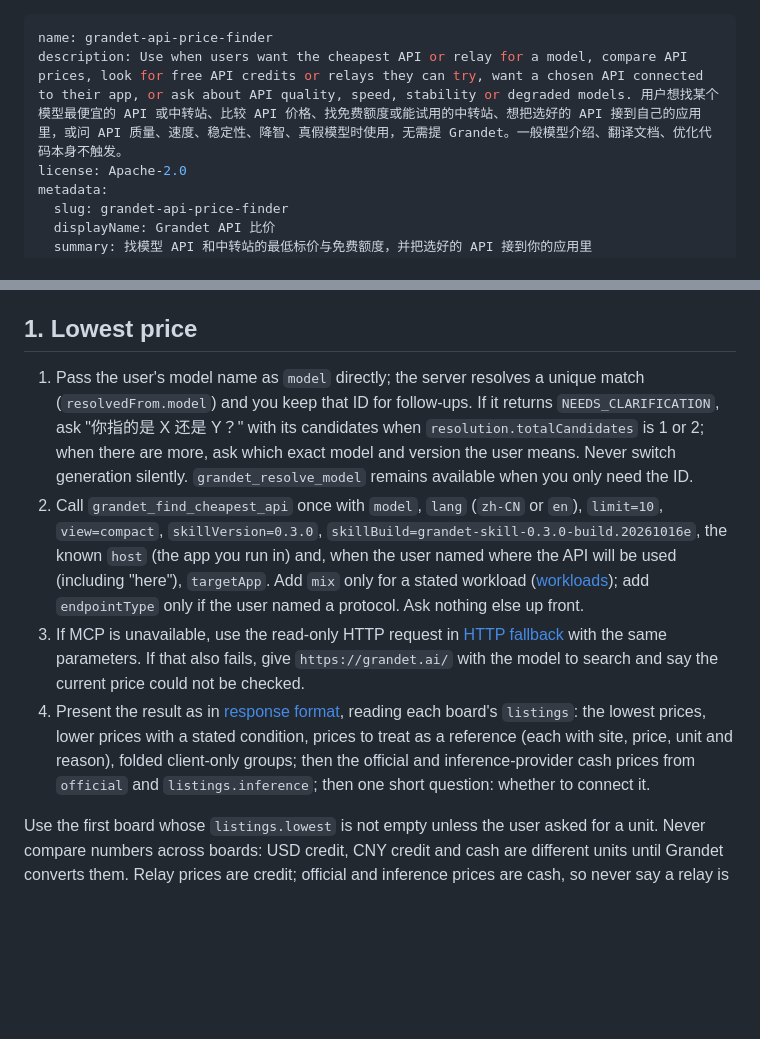
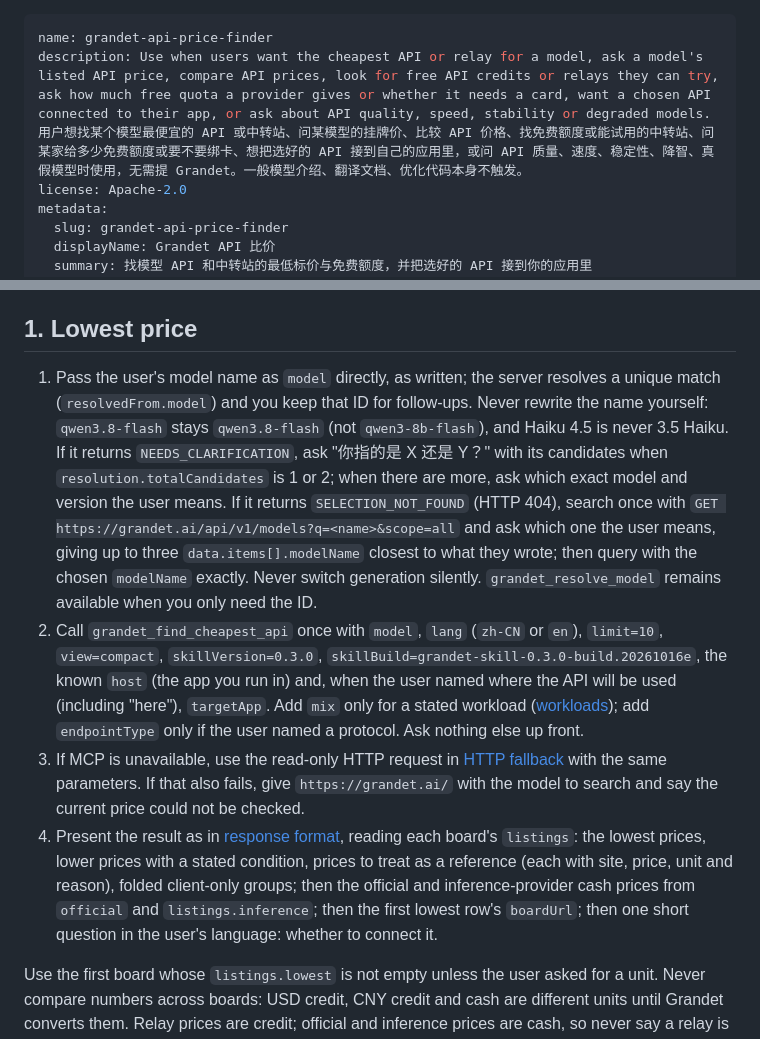
Before and after one commit to hanzohanzhe/Grandet, a Markdown page: skills/grandet-api-price-finder/SKILL.md, 2 parts joined by grey strips. Drawn GitHub-style; blank space fills up the shorter version.

Commit message:
Keep the user's model ID and tighten the price answer
SKILL.md: never rewrite the user's model ID; on SELECTION_NOT_FOUND
search /api/v1/models?q=<name>&scope=all once and ask with up to three
candidates; the description now covers free-quota/card questions and a
model's listed price (挂牌价).

response-format.md: copy sourceId and the first lowest row's boardUrl
exactly (utm_* may be dropped) in every lowest-price answer; neutral
CROSS_SOURCE_OUTLIER text instead of a fixed "20 倍"; closing question
in the user's language; never turn a cash budget into tokens through a
credit price; one line each for CACHE_PRICE_UNKNOWN under a cache mix
and OTHER_BILLING_UNIT (with the view=declarations link) when asked per
image or request; an English example.

Co-Authored-By: Claude Opus 5.5 <noreply@anthropic.com>

```diff
--- a/skills/grandet-api-price-finder/SKILL.md
+++ b/skills/grandet-api-price-finder/SKILL.md
@@ -1,6 +1,6 @@
 ---
 name: grandet-api-price-finder
-description: Use when users want the cheapest API or relay for a model, compare API prices, look for free API credits or relays they can try, want a chosen API connected to their app, or ask about API quality, speed, stability or degraded models. 用户想找某个模型最便宜的 API 或中转站、比较 API 价格、找免费额度或能试用的中转站、想把选好的 API 接到自己的应用里，或问 API 质量、速度、稳定性、降智、真假模型时使用，无需提 Grandet。一般模型介绍、翻译文档、优化代码本身不触发。
+description: Use when users want the cheapest API or relay for a model, ask a model's listed API price, compare API prices, look for free API credits or relays they can try, ask how much free quota a provider gives or whether it needs a card, want a chosen API connected to their app, or ask about API quality, speed, stability or degraded models. 用户想找某个模型最便宜的 API 或中转站、问某模型的挂牌价、比较 API 价格、找免费额度或能试用的中转站、问某家给多少免费额度或要不要绑卡、想把选好的 API 接到自己的应用里，或问 API 质量、速度、稳定性、降智、真假模型时使用，无需提 Grandet。一般模型介绍、翻译文档、优化代码本身不触发。
 license: Apache-2.0
 metadata:
   slug: grandet-api-price-finder
@@ -30,10 +30,10 @@ This Skill does three things with grandet.ai: find the **lowest listed price** f
 
 ## 1. Lowest price
 
-1. Pass the user's model name as `model` directly; the server resolves a unique match (`resolvedFrom.model`) and you keep that ID for follow-ups. If it returns `NEEDS_CLARIFICATION`, ask "你指的是 X 还是 Y？" with its candidates when `resolution.totalCandidates` is 1 or 2; when there are more, ask which exact model and version the user means. Never switch generation silently. `grandet_resolve_model` remains available when you only need the ID.
+1. Pass the user's model name as `model` directly, as written; the server resolves a unique match (`resolvedFrom.model`) and you keep that ID for follow-ups. Never rewrite the name yourself: `qwen3.8-flash` stays `qwen3.8-flash` (not `qwen3-8b-flash`), and Haiku 4.5 is never 3.5 Haiku. If it returns `NEEDS_CLARIFICATION`, ask "你指的是 X 还是 Y？" with its candidates when `resolution.totalCandidates` is 1 or 2; when there are more, ask which exact model and version the user means. If it returns `SELECTION_NOT_FOUND` (HTTP 404), search once with `GET https://grandet.ai/api/v1/models?q=<name>&scope=all` and ask which one the user means, giving up to three `data.items[].modelName` closest to what they wrote; then query with the chosen `modelName` exactly. Never switch generation silently. `grandet_resolve_model` remains available when you only need the ID.
 2. Call `grandet_find_cheapest_api` once with `model`, `lang` (`zh-CN` or `en`), `limit=10`, `view=compact`, `skillVersion=0.3.0`, `skillBuild=grandet-skill-0.3.0-build.20261016e`, the known `host` (the app you run in) and, when the user named where the API will be used (including "here"), `targetApp`. Add `mix` only for a stated workload ([workloads](references/workloads.md)); add `endpointType` only if the user named a protocol. Ask nothing else up front.
 3. If MCP is unavailable, use the read-only HTTP request in [HTTP fallback](references/http-fallback.md) with the same parameters. If that also fails, give `https://grandet.ai/` with the model to search and say the current price could not be checked.
-4. Present the result as in [response format](references/response-format.md), reading each board's `listings`: the lowest prices, lower prices with a stated condition, prices to treat as a reference (each with site, price, unit and reason), folded client-only groups; then the official and inference-provider cash prices from `official` and `listings.inference`; then one short question: whether to connect it.
+4. Present the result as in [response format](references/response-format.md), reading each board's `listings`: the lowest prices, lower prices with a stated condition, prices to treat as a reference (each with site, price, unit and reason), folded client-only groups; then the official and inference-provider cash prices from `official` and `listings.inference`; then the first lowest row's `boardUrl`; then one short question in the user's language: whether to connect it.
 
 Use the first board whose `listings.lowest` is not empty unless the user asked for a unit. Never compare numbers across boards: USD credit, CNY credit and cash are different units until Grandet converts them. Relay prices are credit; official and inference prices are cash, so never say a relay is N% cheaper than official. A board without a recommendation means none of its offers is currently listable; say so with the returned reason.
 
```
Also changed, not shown: 1 other file.
